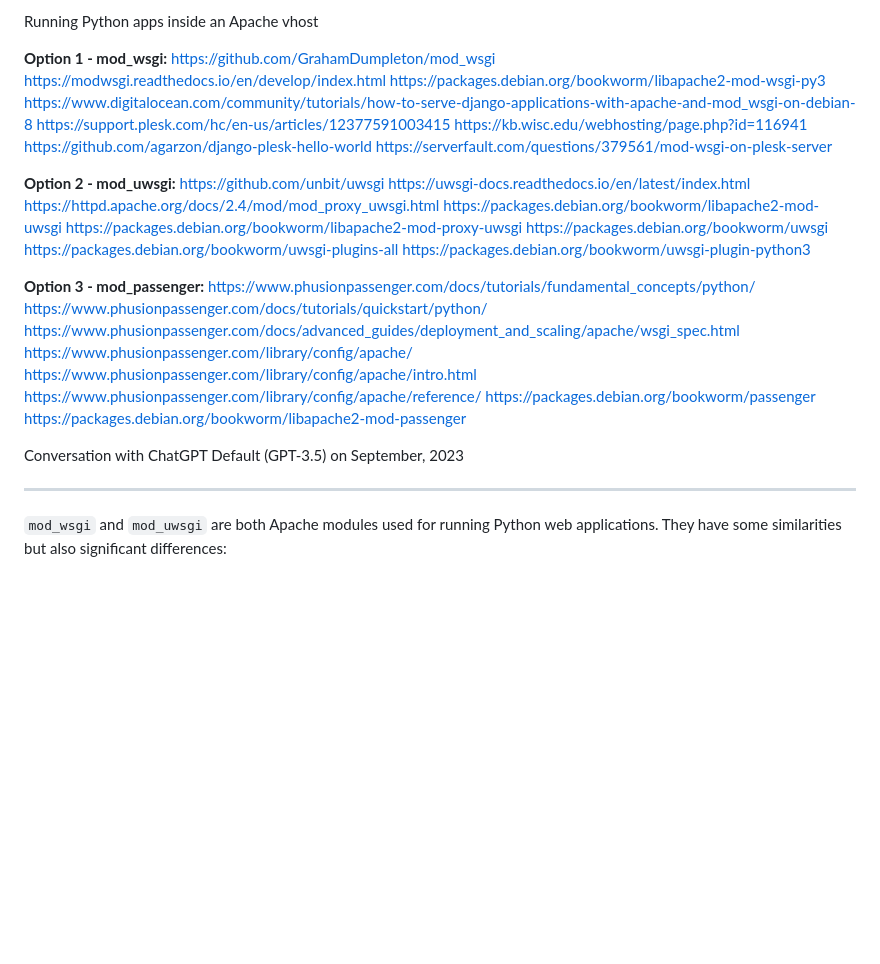
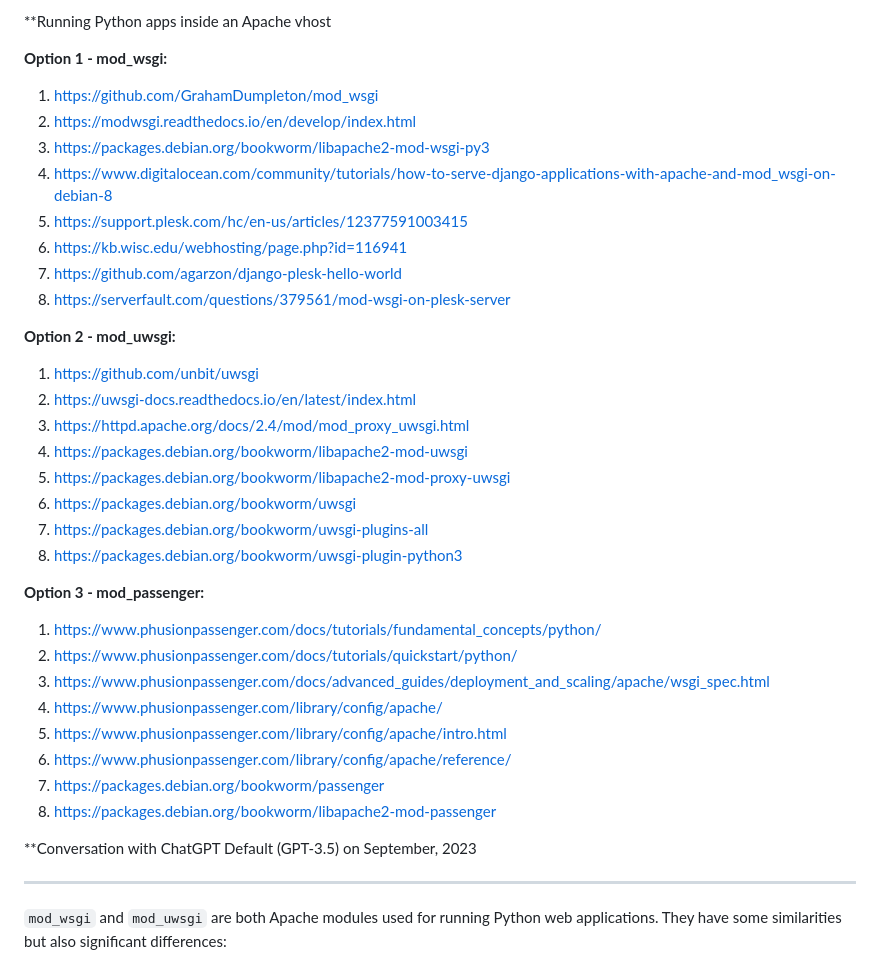
Before and after one commit to dtiberio/Passenger-WSGI-test, a Markdown page: apache/Apache_and_Python.md, the part around the change. Rendered like a GitHub page; blank space fills up the shorter version.

Commit message:
Fix MD formating
Signed-off-by: dtiberio <dtiberio@users.noreply.github.com>

```diff
--- a/apache/Apache_and_Python.md
+++ b/apache/Apache_and_Python.md
@@ -1,40 +1,40 @@
-Running Python apps inside an Apache vhost
+**Running Python apps inside an Apache vhost
 
 
 **Option 1 - mod_wsgi:**
-https://github.com/GrahamDumpleton/mod_wsgi
-https://modwsgi.readthedocs.io/en/develop/index.html
-https://packages.debian.org/bookworm/libapache2-mod-wsgi-py3
-https://www.digitalocean.com/community/tutorials/how-to-serve-django-applications-with-apache-and-mod_wsgi-on-debian-8
-https://support.plesk.com/hc/en-us/articles/12377591003415
-https://kb.wisc.edu/webhosting/page.php?id=116941
-https://github.com/agarzon/django-plesk-hello-world
-https://serverfault.com/questions/379561/mod-wsgi-on-plesk-server
+1. https://github.com/GrahamDumpleton/mod_wsgi
+2. https://modwsgi.readthedocs.io/en/develop/index.html
+3. https://packages.debian.org/bookworm/libapache2-mod-wsgi-py3
+4. https://www.digitalocean.com/community/tutorials/how-to-serve-django-applications-with-apache-and-mod_wsgi-on-debian-8
+5. https://support.plesk.com/hc/en-us/articles/12377591003415
+6. https://kb.wisc.edu/webhosting/page.php?id=116941
+7. https://github.com/agarzon/django-plesk-hello-world
+8. https://serverfault.com/questions/379561/mod-wsgi-on-plesk-server
 
 
 **Option 2 - mod_uwsgi:**
-https://github.com/unbit/uwsgi
-https://uwsgi-docs.readthedocs.io/en/latest/index.html
-https://httpd.apache.org/docs/2.4/mod/mod_proxy_uwsgi.html
-https://packages.debian.org/bookworm/libapache2-mod-uwsgi
-https://packages.debian.org/bookworm/libapache2-mod-proxy-uwsgi
-https://packages.debian.org/bookworm/uwsgi
-https://packages.debian.org/bookworm/uwsgi-plugins-all
-https://packages.debian.org/bookworm/uwsgi-plugin-python3
+1. https://github.com/unbit/uwsgi
+2. https://uwsgi-docs.readthedocs.io/en/latest/index.html
+3. https://httpd.apache.org/docs/2.4/mod/mod_proxy_uwsgi.html
+4. https://packages.debian.org/bookworm/libapache2-mod-uwsgi
+5. https://packages.debian.org/bookworm/libapache2-mod-proxy-uwsgi
+6. https://packages.debian.org/bookworm/uwsgi
+7. https://packages.debian.org/bookworm/uwsgi-plugins-all
+8. https://packages.debian.org/bookworm/uwsgi-plugin-python3
 
 
 **Option 3 - mod_passenger:**
-https://www.phusionpassenger.com/docs/tutorials/fundamental_concepts/python/
-https://www.phusionpassenger.com/docs/tutorials/quickstart/python/
-https://www.phusionpassenger.com/docs/advanced_guides/deployment_and_scaling/apache/wsgi_spec.html
-https://www.phusionpassenger.com/library/config/apache/
-https://www.phusionpassenger.com/library/config/apache/intro.html
-https://www.phusionpassenger.com/library/config/apache/reference/
-https://packages.debian.org/bookworm/passenger
-https://packages.debian.org/bookworm/libapache2-mod-passenger
-
-
-Conversation with ChatGPT Default (GPT-3.5) on September, 2023
+1. https://www.phusionpassenger.com/docs/tutorials/fundamental_concepts/python/
+2. https://www.phusionpassenger.com/docs/tutorials/quickstart/python/
+3. https://www.phusionpassenger.com/docs/advanced_guides/deployment_and_scaling/apache/wsgi_spec.html
+4. https://www.phusionpassenger.com/library/config/apache/
+5. https://www.phusionpassenger.com/library/config/apache/intro.html
+6. https://www.phusionpassenger.com/library/config/apache/reference/
+7. https://packages.debian.org/bookworm/passenger
+8. https://packages.debian.org/bookworm/libapache2-mod-passenger
+
+
+**Conversation with ChatGPT Default (GPT-3.5) on September, 2023
 
 ***
 `mod_wsgi` and `mod_uwsgi` are both Apache modules used for running Python web applications. They have some similarities but also significant differences:
```
